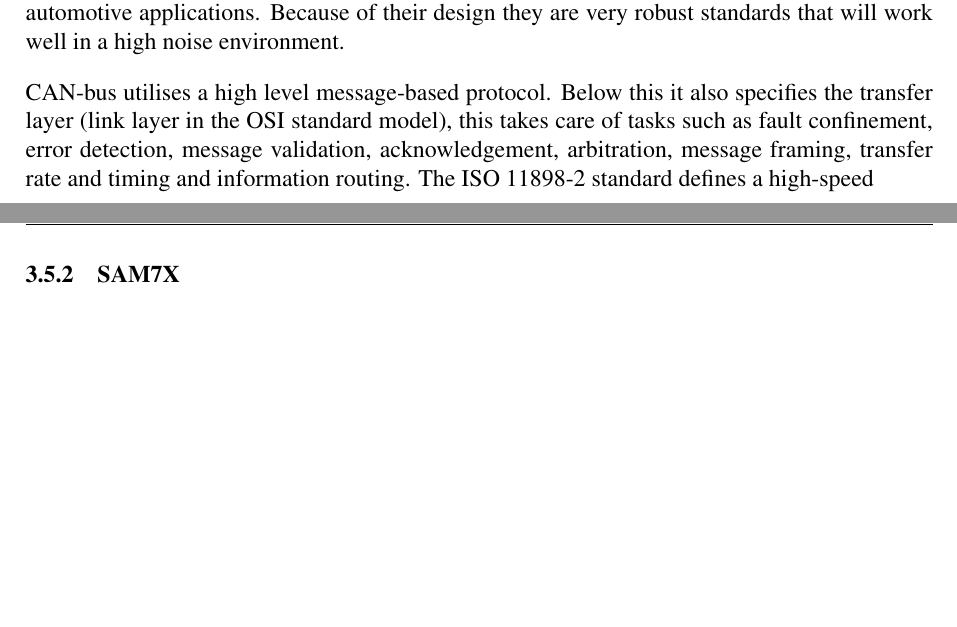
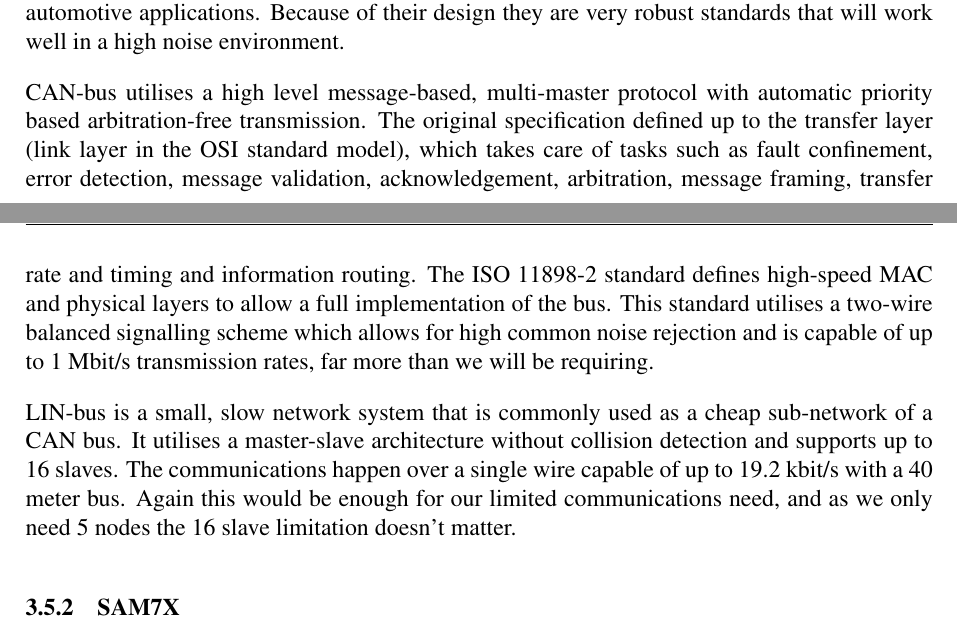
Before and after one commit to team-ramrod/mariokart, a LaTeX thesis (Documentation/SpecificationReport/Report/report.tex, which reads Documentation/SpecificationReport/Report/Approach.tex): two parts of pages 10 and 11 of 15, joined at a grey line, cut so that both start at the same text, the shorter picture padded with empty space. Compiled offline with pdfLaTeX.

Commit message:
Work on the CAN bus stuff

```diff
--- a/Documentation/SpecificationReport/Report/Approach.tex
+++ b/Documentation/SpecificationReport/Report/Approach.tex
@@ -159,10 +159,24 @@ industry standard bus-systems used in automotive applications.  Because of their
 design they are very robust standards that will work well in a high noise
 environment.
 
-CAN-bus utilises a high level message-based protocol.  Below this it also
-specifies the transfer layer (link layer in the OSI standard model), this takes
-care of tasks such as fault confinement, error detection, message validation,
-acknowledgement, arbitration, message framing, transfer rate and timing and
-information routing.  The ISO 11898-2 standard defines a high-speed
+CAN-bus utilises a high level message-based, multi-master protocol with
+automatic priority based arbitration-free transmission.  The original
+specification defined up to the transfer layer (link layer in the OSI standard
+model), which takes care of tasks such as fault confinement, error detection,
+message validation, acknowledgement, arbitration, message framing, transfer rate
+and timing and information routing.  The ISO 11898-2 standard defines high-speed
+MAC and physical layers to allow a full implementation of the bus.  This
+standard utilises a two-wire balanced signalling scheme which allows for high
+common noise rejection and is capable of up to 1 Mbit/s transmission rates, far
+more than we will be requiring.
+
+LIN-bus is a small, slow network system that is commonly used as a cheap
+sub-network of a CAN bus.  It utilises a master-slave architecture without
+collision detection and supports up to 16 slaves.  The communications happen
+over a single wire capable of up to 19.2 kbit/s with a 40 meter bus.  Again this
+would be enough for our limited communications need, and as we only need 5 nodes
+the 16 slave limitation doesn't matter.
+
+% TODO: Another paragraph on awesomeness
 
 \subsection{SAM7X}
```
